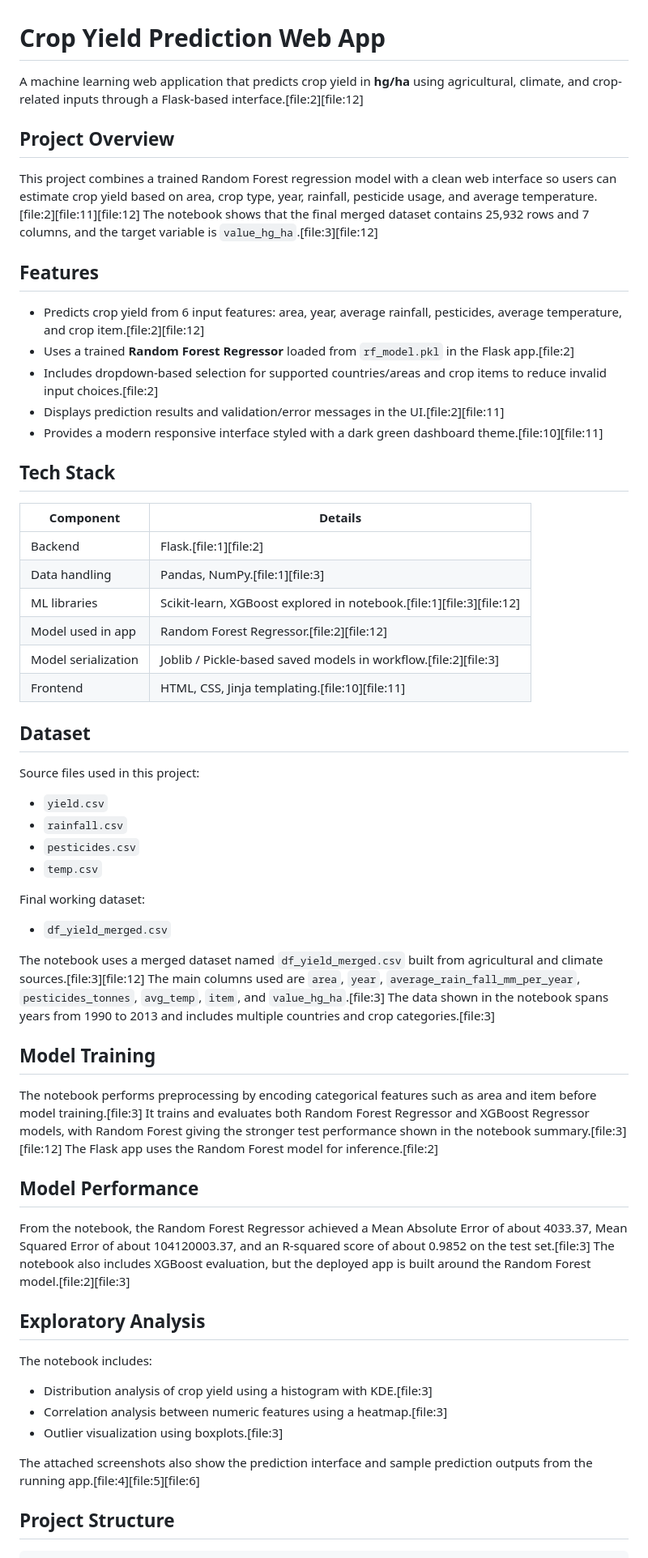
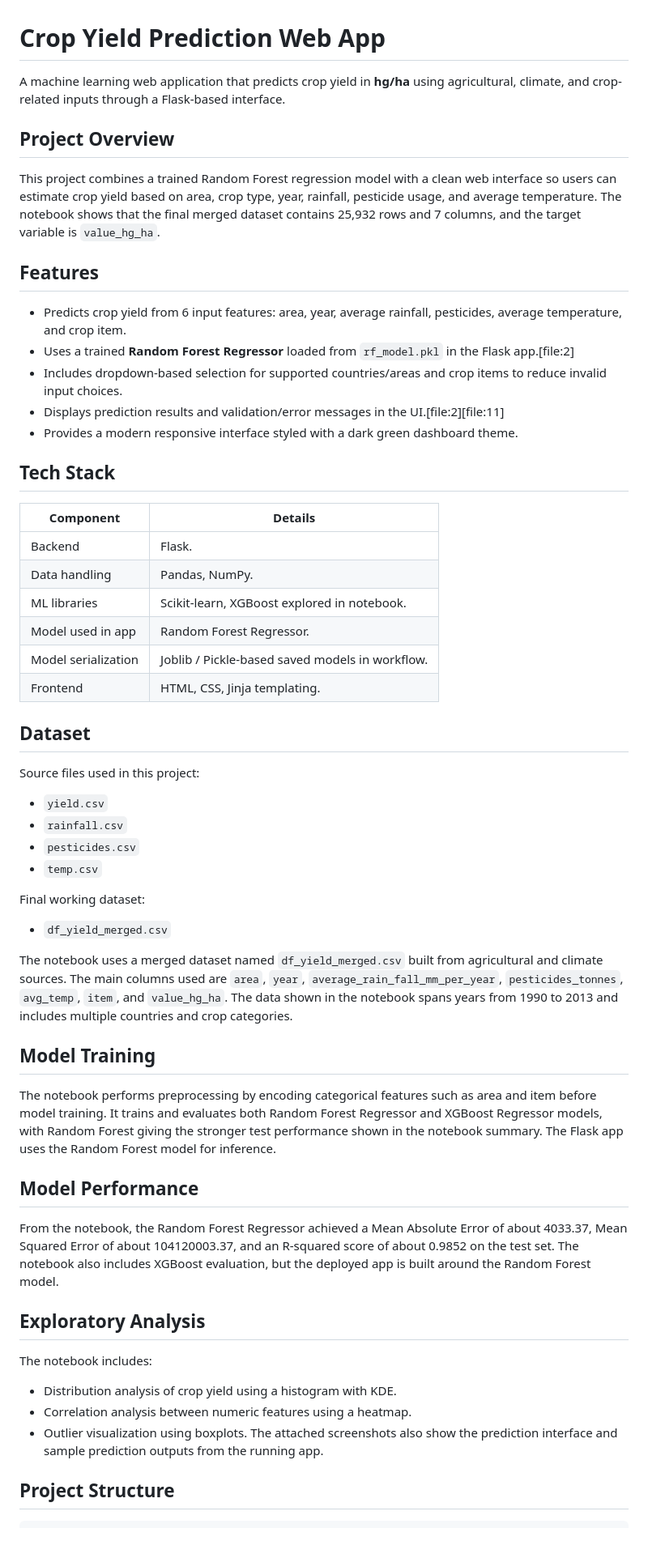
Before and after one commit to Tariq-99/Project-on-ML-Crop-Yield-Prediction-using-ML-, a Markdown page: README.md, the part around one of its changes. Shown at 81% size. Drawn GitHub-style; blank space fills up the shorter version.

Commit message:
Remove unnecessary file references from README

```diff
--- a/README.md
+++ b/README.md
@@ -1,30 +1,30 @@
 # Crop Yield Prediction Web App
 
-A machine learning web application that predicts crop yield in **hg/ha** using agricultural, climate, and crop-related inputs through a Flask-based interface.[file:2][file:12]
+A machine learning web application that predicts crop yield in **hg/ha** using agricultural, climate, and crop-related inputs through a Flask-based interface.
 
 ## Project Overview
 
-This project combines a trained Random Forest regression model with a clean web interface so users can estimate crop yield based on area, crop type, year, rainfall, pesticide usage, and average temperature.[file:2][file:11][file:12]
-The notebook shows that the final merged dataset contains 25,932 rows and 7 columns, and the target variable is `value_hg_ha`.[file:3][file:12]
+This project combines a trained Random Forest regression model with a clean web interface so users can estimate crop yield based on area, crop type, year, rainfall, pesticide usage, and average temperature.
+The notebook shows that the final merged dataset contains 25,932 rows and 7 columns, and the target variable is `value_hg_ha`.
 
 ## Features
 
-- Predicts crop yield from 6 input features: area, year, average rainfall, pesticides, average temperature, and crop item.[file:2][file:12]
+- Predicts crop yield from 6 input features: area, year, average rainfall, pesticides, average temperature, and crop item.
 - Uses a trained **Random Forest Regressor** loaded from `rf_model.pkl` in the Flask app.[file:2]
-- Includes dropdown-based selection for supported countries/areas and crop items to reduce invalid input choices.[file:2]
+- Includes dropdown-based selection for supported countries/areas and crop items to reduce invalid input choices.
 - Displays prediction results and validation/error messages in the UI.[file:2][file:11]
-- Provides a modern responsive interface styled with a dark green dashboard theme.[file:10][file:11]
+- Provides a modern responsive interface styled with a dark green dashboard theme.
 
 ## Tech Stack
 
 | Component | Details |
 |---|---|
-| Backend | Flask.[file:1][file:2] |
-| Data handling | Pandas, NumPy.[file:1][file:3] |
-| ML libraries | Scikit-learn, XGBoost explored in notebook.[file:1][file:3][file:12] |
-| Model used in app | Random Forest Regressor.[file:2][file:12] |
-| Model serialization | Joblib / Pickle-based saved models in workflow.[file:2][file:3] |
-| Frontend | HTML, CSS, Jinja templating.[file:10][file:11] |
+| Backend | Flask.|
+| Data handling | Pandas, NumPy.|
+| ML libraries | Scikit-learn, XGBoost explored in notebook.|
+| Model used in app | Random Forest Regressor.|
+| Model serialization | Joblib / Pickle-based saved models in workflow.|
+| Frontend | HTML, CSS, Jinja templating.|
 
 ## Dataset
 
@@ -37,30 +37,29 @@ Source files used in this project:
 Final working dataset:
 - `df_yield_merged.csv`
 
-The notebook uses a merged dataset named `df_yield_merged.csv` built from agricultural and climate sources.[file:3][file:12]
-The main columns used are `area`, `year`, `average_rain_fall_mm_per_year`, `pesticides_tonnes`, `avg_temp`, `item`, and `value_hg_ha`.[file:3]
-The data shown in the notebook spans years from 1990 to 2013 and includes multiple countries and crop categories.[file:3]
+The notebook uses a merged dataset named `df_yield_merged.csv` built from agricultural and climate sources.
+The main columns used are `area`, `year`, `average_rain_fall_mm_per_year`, `pesticides_tonnes`, `avg_temp`, `item`, and `value_hg_ha`.
+The data shown in the notebook spans years from 1990 to 2013 and includes multiple countries and crop categories.
 
 ## Model Training
 
-The notebook performs preprocessing by encoding categorical features such as area and item before model training.[file:3]
-It trains and evaluates both Random Forest Regressor and XGBoost Regressor models, with Random Forest giving the stronger test performance shown in the notebook summary.[file:3][file:12]
-The Flask app uses the Random Forest model for inference.[file:2]
+The notebook performs preprocessing by encoding categorical features such as area and item before model training.
+It trains and evaluates both Random Forest Regressor and XGBoost Regressor models, with Random Forest giving the stronger test performance shown in the notebook summary.
+The Flask app uses the Random Forest model for inference.
 
 ## Model Performance
 
-From the notebook, the Random Forest Regressor achieved a Mean Absolute Error of about 4033.37, Mean Squared Error of about 104120003.37, and an R-squared score of about 0.9852 on the test set.[file:3]
-The notebook also includes XGBoost evaluation, but the deployed app is built around the Random Forest model.[file:2][file:3]
+From the notebook, the Random Forest Regressor achieved a Mean Absolute Error of about 4033.37, Mean Squared Error of about 104120003.37, and an R-squared score of about 0.9852 on the test set.
+The notebook also includes XGBoost evaluation, but the deployed app is built around the Random Forest model.
 
 ## Exploratory Analysis
 
 The notebook includes:
 
-- Distribution analysis of crop yield using a histogram with KDE.[file:3]
-- Correlation analysis between numeric features using a heatmap.[file:3]
-- Outlier visualization using boxplots.[file:3]
-
-The attached screenshots also show the prediction interface and sample prediction outputs from the running app.[file:4][file:5][file:6]
+- Distribution analysis of crop yield using a histogram with KDE.
+- Correlation analysis between numeric features using a heatmap.
+- Outlier visualization using boxplots.
+The attached screenshots also show the prediction interface and sample prediction outputs from the running app.
 
 ## Project Structure
 
```
Also changed, not shown: other parts of README.md (+17 -18 lines).
